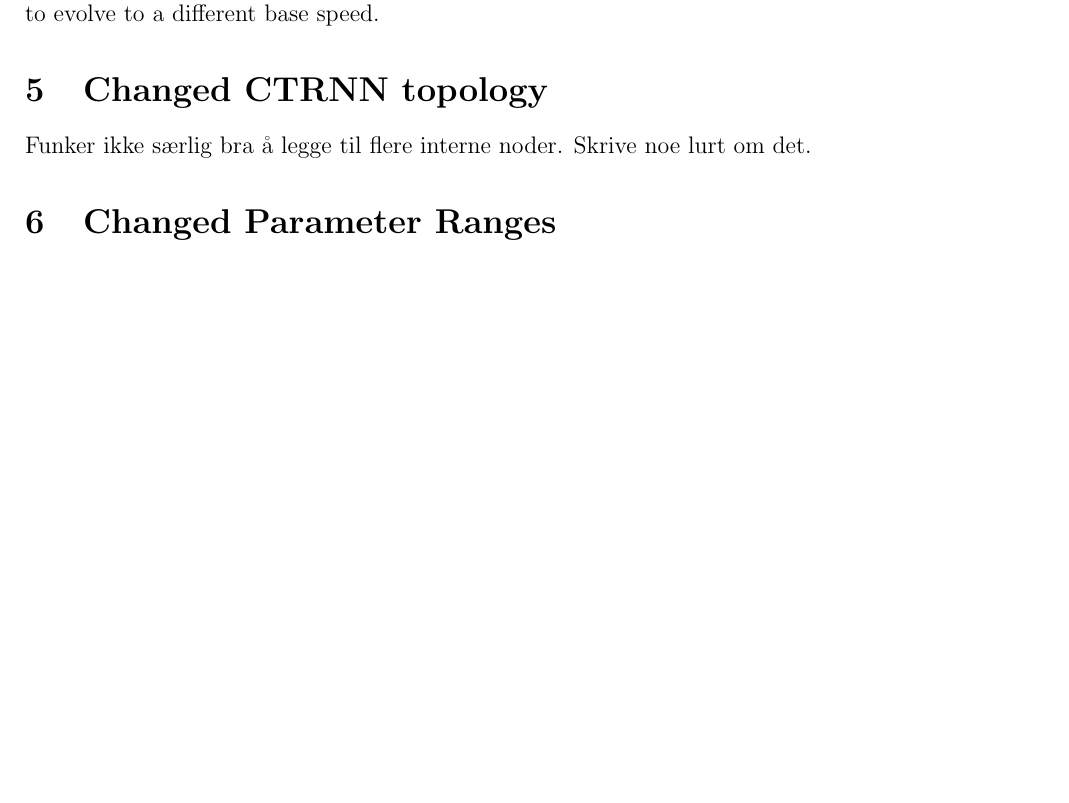
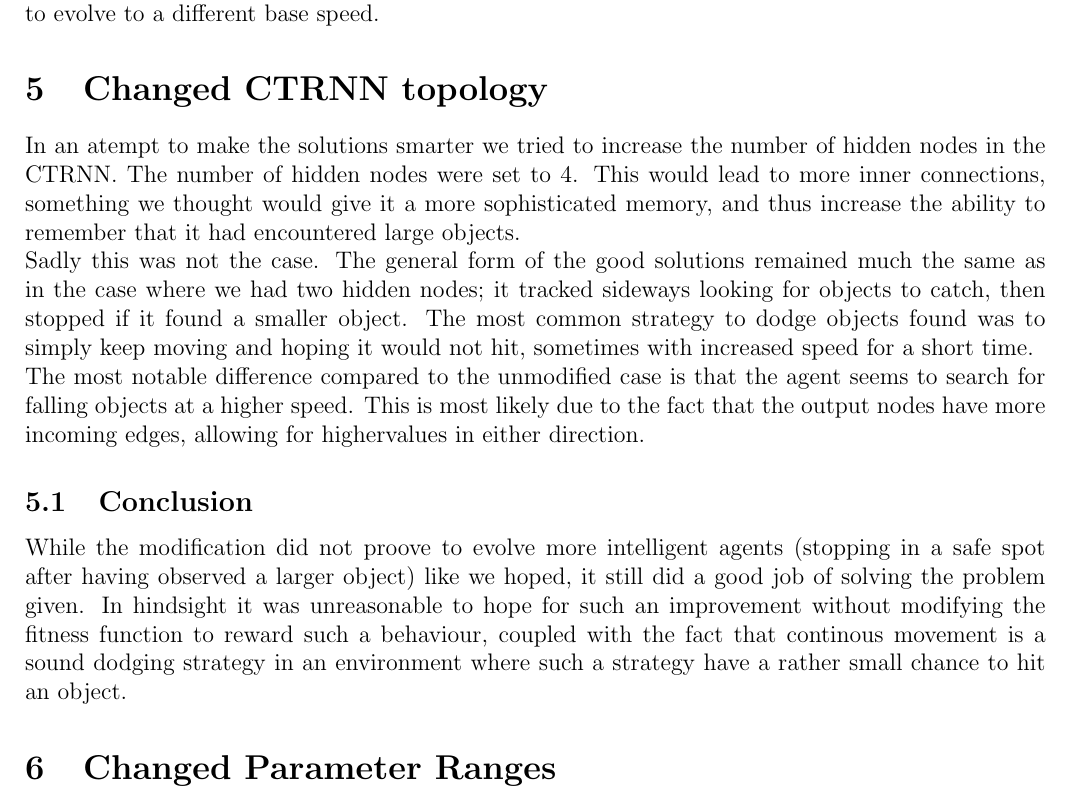
Before and after one commit to imre-kerr/better-ea, a LaTeX document (ex3_report/report.tex): part of page 4 of 4 before the commit and part of page 4 of 5 after it, cut so that both start at the same text, the shorter picture padded with empty space. Compiled offline with pdfLaTeX.

Commit message:
del 5 ferdig

```diff
--- a/ex3_report/report.tex
+++ b/ex3_report/report.tex
@@ -93,7 +93,11 @@ Naturally this changed the solutions generated by the algorithm, as the problem
 While evolving solutions to the case where the object falls with a horisontal speed we realised that the problem is not much harder than the original problem of the object falling straight down. If we take a solution to the original problem and manually add the speed of the falling object to the agent we have a fully working solution. This means that the logic is the same, and the network just have to evolve to a different base speed.
 
 \section{Changed CTRNN topology}
-Funker ikke særlig bra å legge til flere interne noder. Skrive noe lurt om det.
+In an atempt to make the solutions smarter we tried to increase the number of hidden nodes in the CTRNN. The number of hidden nodes were set to 4. This would lead to more inner connections, something we thought would give it a more sophisticated memory, and thus increase the ability to remember that it had encountered large objects. \\
+Sadly this was not the case. The general form of the good solutions remained much the same as in the case where we had two hidden nodes; it tracked sideways looking for objects to catch, then stopped if it found a smaller object. The most common strategy to dodge objects found was to simply keep moving and hoping it would not hit, sometimes with increased speed for a short time. \\
+The most notable difference compared to the unmodified case is that the agent seems to search for falling objects at a higher speed. This is most likely due to the fact that the output nodes have more incoming edges, allowing for highervalues in either direction.
+\subsection{Conclusion}
+While the modification did not proove to evolve more intelligent agents (stopping in a safe spot after having observed a larger object) like we hoped, it still did a good job of solving the problem given. In hindsight it was unreasonable to hope for such an improvement without modifying the fitness function to reward such a behaviour, coupled with the fact that continous movement is a sound dodging strategy in an environment where such a strategy have a rather small chance to hit an object.
 
 \section{Changed Parameter Ranges}
 \paragraph{}While testing, we found that most of the evolved agents would search at a speed of one unit per turn. This would often turn out to be too slow, so we decided to see if we could encourage faster movement by changing some parameter. Allowing weights to span [-10.0, +10.0] (as opposed to [-5.0, +5.0]) seemed like a natural choice for this. We ran the tests with population size 75, litter size 75, and generation count 200.
```
Also changed, not shown: ex3_report/report.tex (1 more changed lines).
